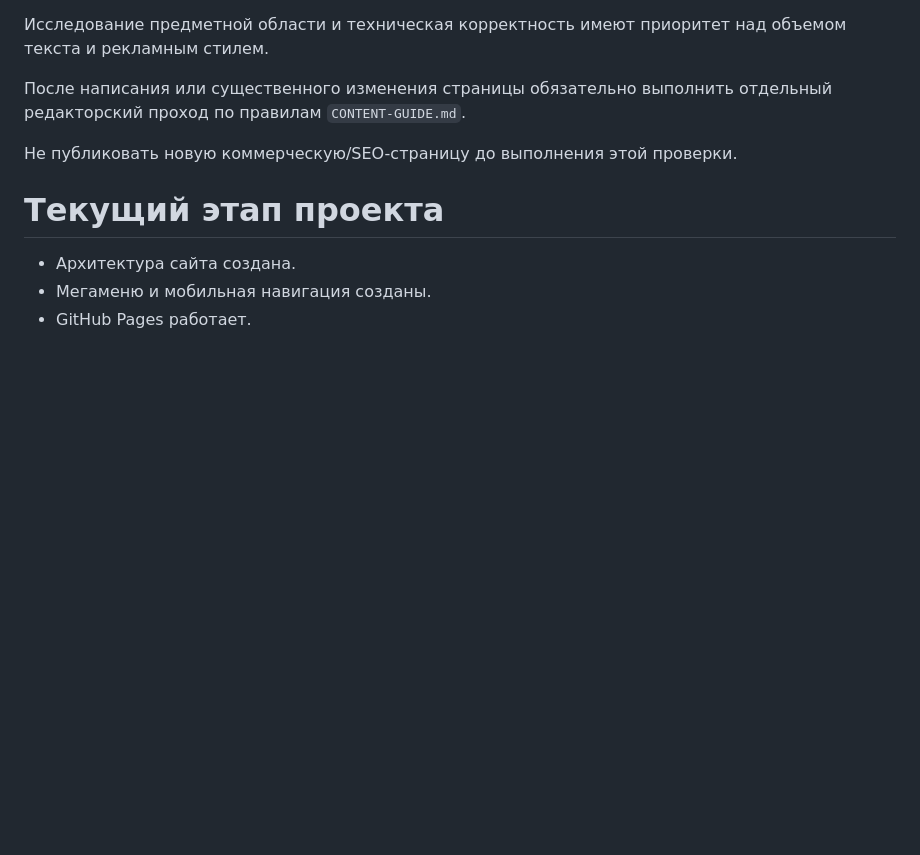
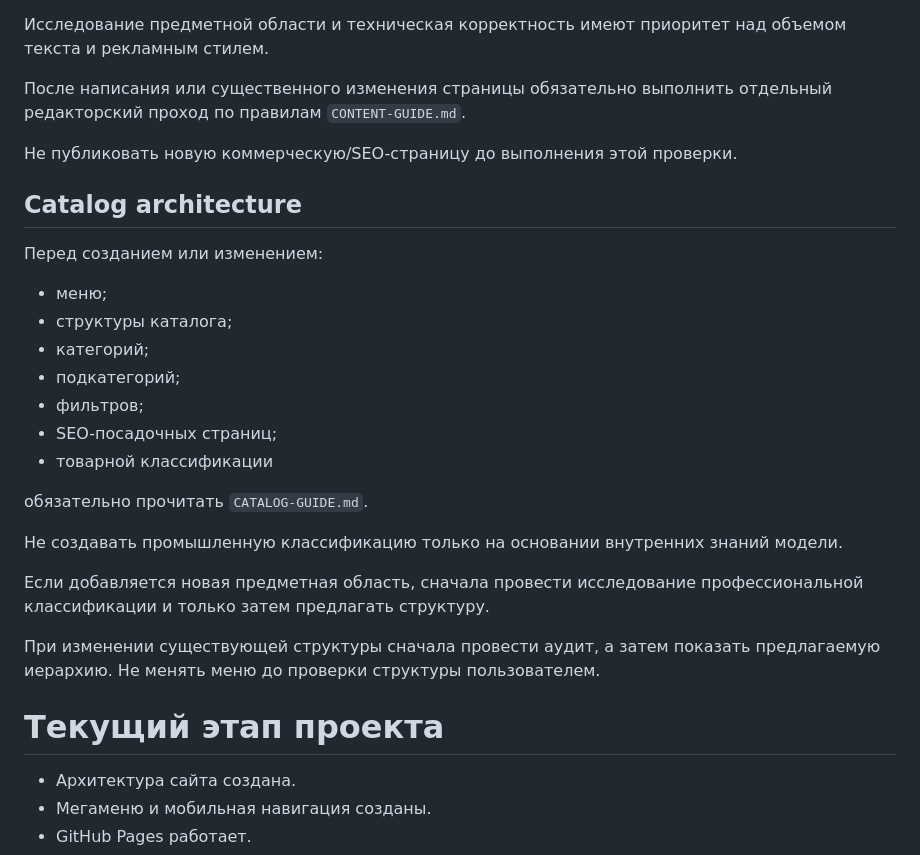
Before and after one commit to zema80/bystrotruby-site, a Markdown page: AGENTS.md, the part around the change. Rendered like a GitHub page; blank space fills up the shorter version.

Commit message:
Add catalog architecture guide

```diff
--- a/AGENTS.md
+++ b/AGENTS.md
@@ -73,6 +73,26 @@ master
 
 Не публиковать новую коммерческую/SEO-страницу до выполнения этой проверки.
 
+## Catalog architecture
+
+Перед созданием или изменением:
+
+- меню;
+- структуры каталога;
+- категорий;
+- подкатегорий;
+- фильтров;
+- SEO-посадочных страниц;
+- товарной классификации
+
+обязательно прочитать `CATALOG-GUIDE.md`.
+
+Не создавать промышленную классификацию только на основании внутренних знаний модели.
+
+Если добавляется новая предметная область, сначала провести исследование профессиональной классификации и только затем предлагать структуру.
+
+При изменении существующей структуры сначала провести аудит, а затем показать предлагаемую иерархию. Не менять меню до проверки структуры пользователем.
+
 # Текущий этап проекта
 
 - Архитектура сайта создана.
```
Also changed, not shown: CATALOG-GUIDE.md (added, +175 -0 lines).
